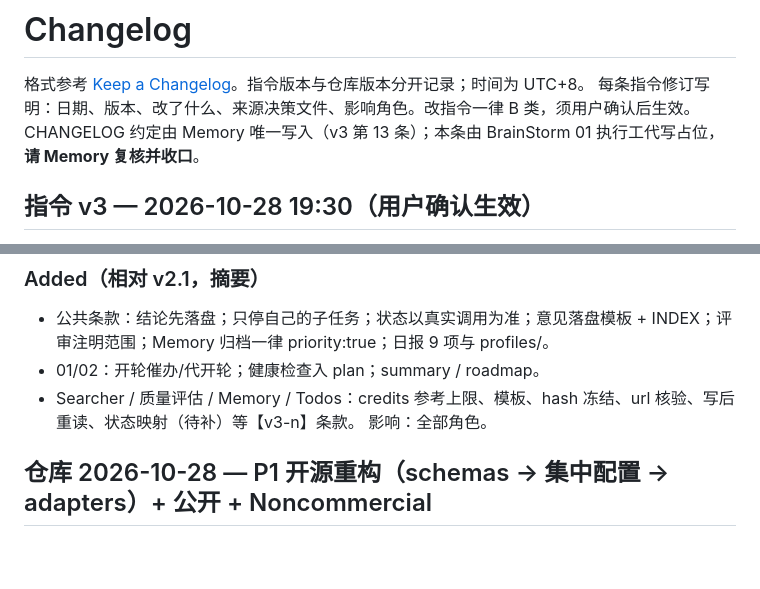
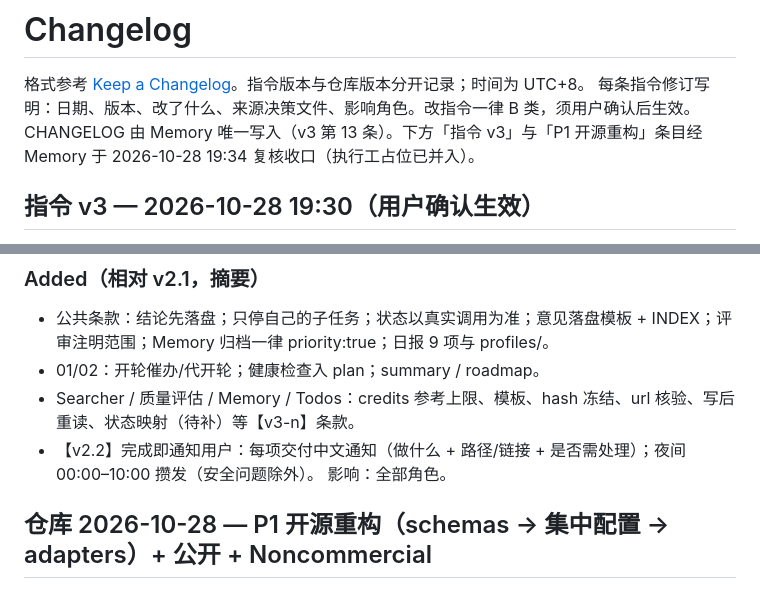
Before and after one commit to 123sssdd/search-station-workflow, a Markdown page: CHANGELOG.md, 2 parts joined by grey strips. Drawn GitHub-style; blank space fills up the shorter version.

Commit message:
docs(changelog): Memory 复核收口 v3 生效与 P1 重构条目

```diff
--- a/CHANGELOG.md
+++ b/CHANGELOG.md
@@ -2,7 +2,7 @@
 
 格式参考 [Keep a Changelog](https://keepachangelog.com/zh-CN/1.1.0/)。指令版本与仓库版本分开记录；时间为 UTC+8。
 每条指令修订写明：日期、版本、改了什么、来源决策文件、影响角色。改指令一律 B 类，须用户确认后生效。
-CHANGELOG 约定由 Memory 唯一写入（v3 第 13 条）；本条由 BrainStorm 01 执行工代写占位，**请 Memory 复核并收口**。
+CHANGELOG 由 Memory 唯一写入（v3 第 13 条）。下方「指令 v3」与「P1 开源重构」条目经 Memory 于 2026-10-28 19:34 复核收口（执行工占位已并入）。
 
 ## 指令 v3 — 2026-10-28 19:30（用户确认生效）
 来源：docs/decisions/optimizations-20261028/01-final-1826.md；docs/decisions/user-decisions-20261028/01-final-1928.md（t162u）；用户确认生效并推送（t162u/t162s649）。全文：`templates/bot-instructions-v3.md`、`bots/bot-instructions-v3.md`（公开树为占位符版）。
@@ -15,6 +15,7 @@ CHANGELOG 约定由 Memory 唯一写入（v3 第 13 条）；本条由 BrainStor
 - 公共条款：结论先落盘；只停自己的子任务；状态以真实调用为准；意见落盘模板 + INDEX；评审注明范围；Memory 归档一律 priority:true；日报 9 项与 profiles/。
 - 01/02：开轮催办/代开轮；健康检查入 plan；summary / roadmap。
 - Searcher / 质量评估 / Memory / Todos：credits 参考上限、模板、hash 冻结、url 核验、写后重读、状态映射（待补）等【v3-n】条款。
+- 【v2.2】完成即通知用户：每项交付中文通知（做什么 + 路径/链接 + 是否需处理）；夜间 00:00–10:00 攒发（安全问题除外）。
 影响：全部角色。
 
 ## 仓库 2026-10-28 — P1 开源重构（schemas → 集中配置 → adapters）+ 公开 + Noncommercial
```
